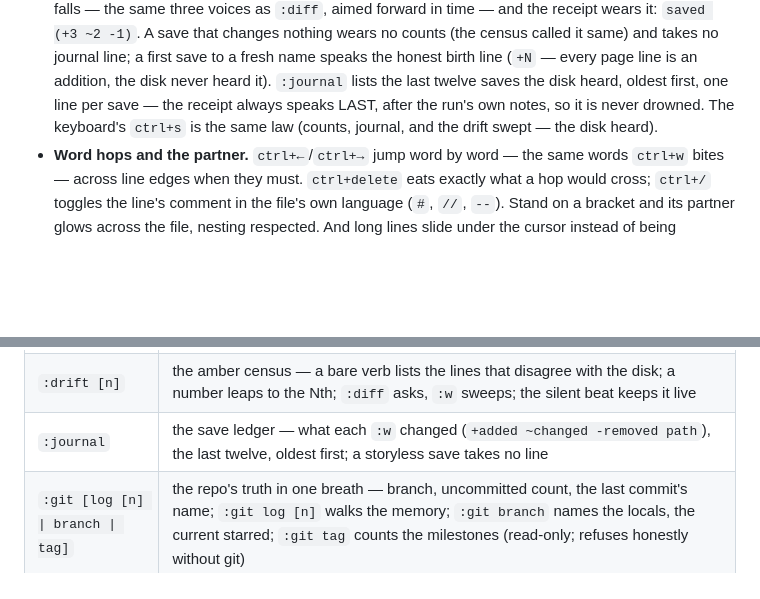
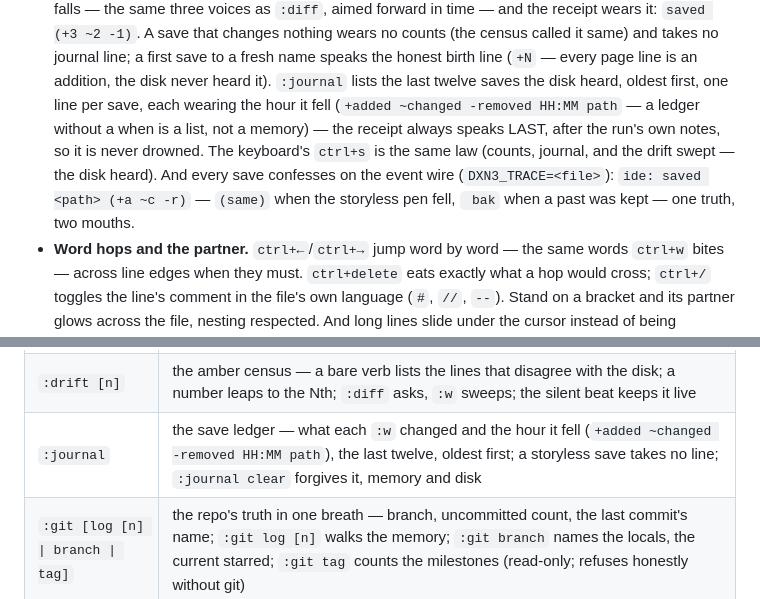
Before and after one commit to DXN1-0DAY/DXN1-STUDIO, a Markdown page: README.md, 2 parts joined by grey strips. Drawn GitHub-style; blank space fills up the shorter version.

Commit message:
docs: README wears the journal's new voice — the ledger's lines carry the hour they fell, and the save's wire confession (ide: saved, (same), bak) joins the save-law's story

```diff
--- a/README.md
+++ b/README.md
@@ -246,9 +246,14 @@ viewport refreshes — *code a background, and boom, a background.*
   save to a fresh name speaks the honest birth line (`+N` — every
   page line is an addition, the disk never heard it). `:journal`
   lists the last twelve saves the disk heard, oldest first, one
-  line per save — the receipt always speaks LAST, after the run's
+  line per save, each wearing the hour it fell (`+added ~changed
+  -removed HH:MM path` — a ledger without a when is a list, not a
+  memory) — the receipt always speaks LAST, after the run's
   own notes, so it is never drowned. The keyboard's `ctrl+s` is the
   same law (counts, journal, and the drift swept — the disk heard).
+  And every save confesses on the event wire (`DXN3_TRACE=<file>`):
+  `ide: saved <path> (+a ~c -r)` — `(same)` when the storyless pen
+  fell, ` bak` when a past was kept — one truth, two mouths.
 - **Word hops and the partner.** `ctrl+←`/`ctrl+→` jump word by word —
   the same words `ctrl+w` bites — across line edges when they must.
   `ctrl+delete` eats exactly what a hop would cross; `ctrl+/` toggles
@@ -527,7 +532,7 @@ accepted:
 | `:bm [n]` | leap to a pin; bare `:bm` takes the next, wrapping — the pins whisper as you type |
 | `:changes [n\|word]` | the census — a bare verb lists the session's touched lines; a number leaps to the Nth; a word asks which touched lines speak it |
 | `:drift [n]` | the amber census — a bare verb lists the lines that disagree with the disk; a number leaps to the Nth; `:diff` asks, `:w` sweeps; the silent beat keeps it live |
-| `:journal` | the save ledger — what each `:w` changed (`+added ~changed -removed path`), the last twelve, oldest first; a storyless save takes no line |
+| `:journal` | the save ledger — what each `:w` changed and the hour it fell (`+added ~changed -removed HH:MM path`), the last twelve, oldest first; a storyless save takes no line; `:journal clear` forgives it, memory and disk |
 | `:git [log [n] \| branch \| tag]` | the repo's truth in one breath — branch, uncommitted count, the last commit's name; `:git log [n]` walks the memory; `:git branch` names the locals, the current starred; `:git tag` counts the milestones (read-only; refuses honestly without git) |
 | `:ruler` | toggle the 79/99 column guides |
 | `:minimap` | toggle the document's map rail |
```
